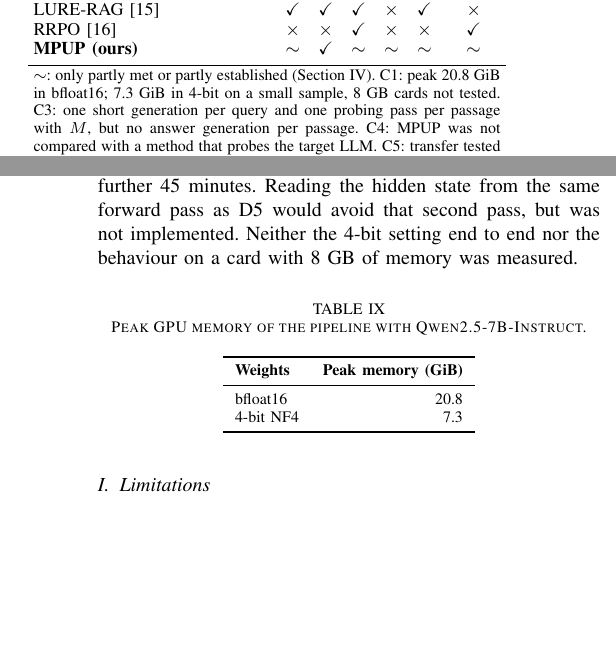
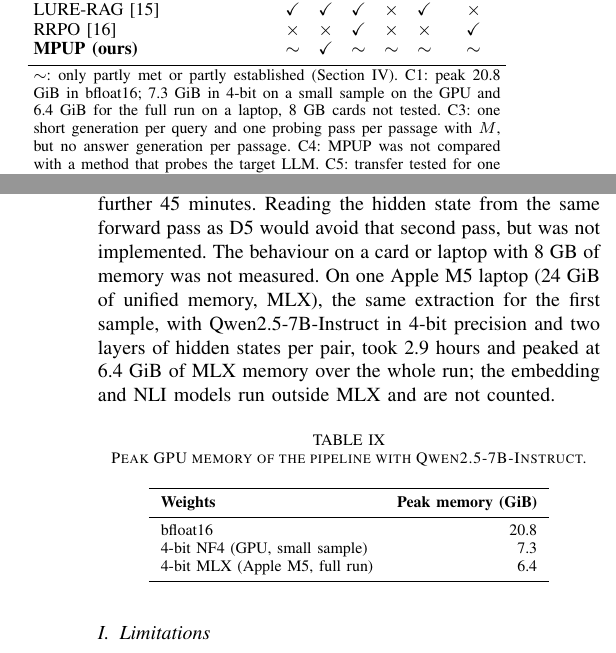
Before and after one commit to citylighxts/mpup, a LaTeX paper (paper/mpup.tex): two parts of the columns of pages 3 and 10 of 11, joined at a grey line, cut so that both start at the same text, the shorter picture padded with empty space. Compiled offline with pdfLaTeX.

Commit message:
paper: add the 6.4 GiB peak of the full 4-bit pipeline on an Apple M5 laptop as supporting evidence for C1 (code and results on branch mac-mpup-impact)

```diff
--- a/paper/mpup.tex
+++ b/paper/mpup.tex
@@ -123,7 +123,7 @@ MPUP is compared to eight previous studies which were based on six criteria, pre
         RRPO~\cite{wu2026} & $\times$ & $\times$ & $\checkmark$ & $\times$ & $\times$ & $\checkmark$ \\
         \textbf{MPUP (ours)} & $\sim$ & $\checkmark$ & $\sim$ & $\sim$ & $\sim$ & $\sim$ \\
         \bottomrule
-        \multicolumn{7}{p{0.93\columnwidth}}{\footnotesize $\sim$: only partly met or partly established (Section~IV). C1: peak 20.8 GiB in bfloat16; 7.3 GiB in 4-bit on a small sample, 8 GB cards not tested. C3: one short generation per query and one probing pass per passage with $M$, but no answer generation per passage. C4: MPUP was not compared with a method that probes the target LLM. C5: transfer tested for one pair of LLMs only (Qwen2.5-7B to Mistral-7B, Section~\ref{sec:crossllm}). C6: only the proxy-trained variant uses existing annotations, and it does not beat dense similarity.} \\
+        \multicolumn{7}{p{0.93\columnwidth}}{\footnotesize $\sim$: only partly met or partly established (Section~IV). C1: peak 20.8 GiB in bfloat16; 7.3 GiB in 4-bit on a small sample on the GPU and 6.4 GiB for the full run on a laptop, 8 GB cards not tested. C3: one short generation per query and one probing pass per passage with $M$, but no answer generation per passage. C4: MPUP was not compared with a method that probes the target LLM. C5: transfer tested for one pair of LLMs only (Qwen2.5-7B to Mistral-7B, Section~\ref{sec:crossllm}). C6: only the proxy-trained variant uses existing annotations, and it does not beat dense similarity.} \\
     \end{tabular}
 \end{table}
 
@@ -562,7 +562,7 @@ With Mistral answering and the top passage in the prompt, MPUP+ (fitted with Mis
 \end{table}
 
 \subsection{Cost}
-Table~\ref{tab:memory} gives the peak GPU memory of the full pipeline (generation, labelling, probing, and NLI), measured on the datasets with the longest contexts (40 questions from MuSiQue and HotpotQA, batch size 32). Labelling and feature extraction for all twelve datasets (9,554 query--passage pairs, 7,997 of them labelled with the true utility) took 27 minutes in bfloat16 on one GPU, about 0.17 s per pair. Evaluation itself runs on the CPU. Over the whole extraction run for the second sample of questions (all twelve datasets), the peak in bfloat16 was 22.3 GiB. For the larger study (128,467 pairs, up to twenty candidates per question), labelling and the 14 features took 5.7 hours, with a peak of 25.7 GiB in bfloat16. Hidden states and cross-encoder scores for MPUP+ took a further 78 minutes (about 36 ms per pair) in a separate pass, which also scores the gold-answer log-probability used only during development. For Mistral (73,885 pairs), labelling and the 14 features took 3.8 hours with a peak of 27.2 GiB, and the hidden states a further 45 minutes. Reading the hidden state from the same forward pass as D5 would avoid that second pass, but was not implemented. Neither the 4-bit setting end to end nor the behaviour on a card with 8 GB of memory was measured.
+Table~\ref{tab:memory} gives the peak GPU memory of the full pipeline (generation, labelling, probing, and NLI), measured on the datasets with the longest contexts (40 questions from MuSiQue and HotpotQA, batch size 32). Labelling and feature extraction for all twelve datasets (9,554 query--passage pairs, 7,997 of them labelled with the true utility) took 27 minutes in bfloat16 on one GPU, about 0.17 s per pair. Evaluation itself runs on the CPU. Over the whole extraction run for the second sample of questions (all twelve datasets), the peak in bfloat16 was 22.3 GiB. For the larger study (128,467 pairs, up to twenty candidates per question), labelling and the 14 features took 5.7 hours, with a peak of 25.7 GiB in bfloat16. Hidden states and cross-encoder scores for MPUP+ took a further 78 minutes (about 36 ms per pair) in a separate pass, which also scores the gold-answer log-probability used only during development. For Mistral (73,885 pairs), labelling and the 14 features took 3.8 hours with a peak of 27.2 GiB, and the hidden states a further 45 minutes. Reading the hidden state from the same forward pass as D5 would avoid that second pass, but was not implemented. The behaviour on a card or laptop with 8 GB of memory was not measured. On one Apple M5 laptop (24 GiB of unified memory, MLX), the same extraction for the first sample, with Qwen2.5-7B-Instruct in 4-bit precision and two layers of hidden states per pair, took 2.9 hours and peaked at 6.4 GiB of MLX memory over the whole run; the embedding and NLI models run outside MLX and are not counted.
 
 \begin{table}[htbp]
     \centering
@@ -574,7 +574,8 @@ Table~\ref{tab:memory} gives the peak GPU memory of the full pipeline (generatio
         \textbf{Weights} & \textbf{Peak memory (GiB)} \\
         \midrule
         bfloat16 & 20.8 \\
-        4-bit NF4 & 7.3 \\
+        4-bit NF4 (GPU, small sample) & 7.3 \\
+        4-bit MLX (Apple M5, full run) & 6.4 \\
         \bottomrule
     \end{tabular}
 \end{table}
```
Also changed, not shown: paper/mpup.pdf, paper/mpup.tex (6 more changed lines).
